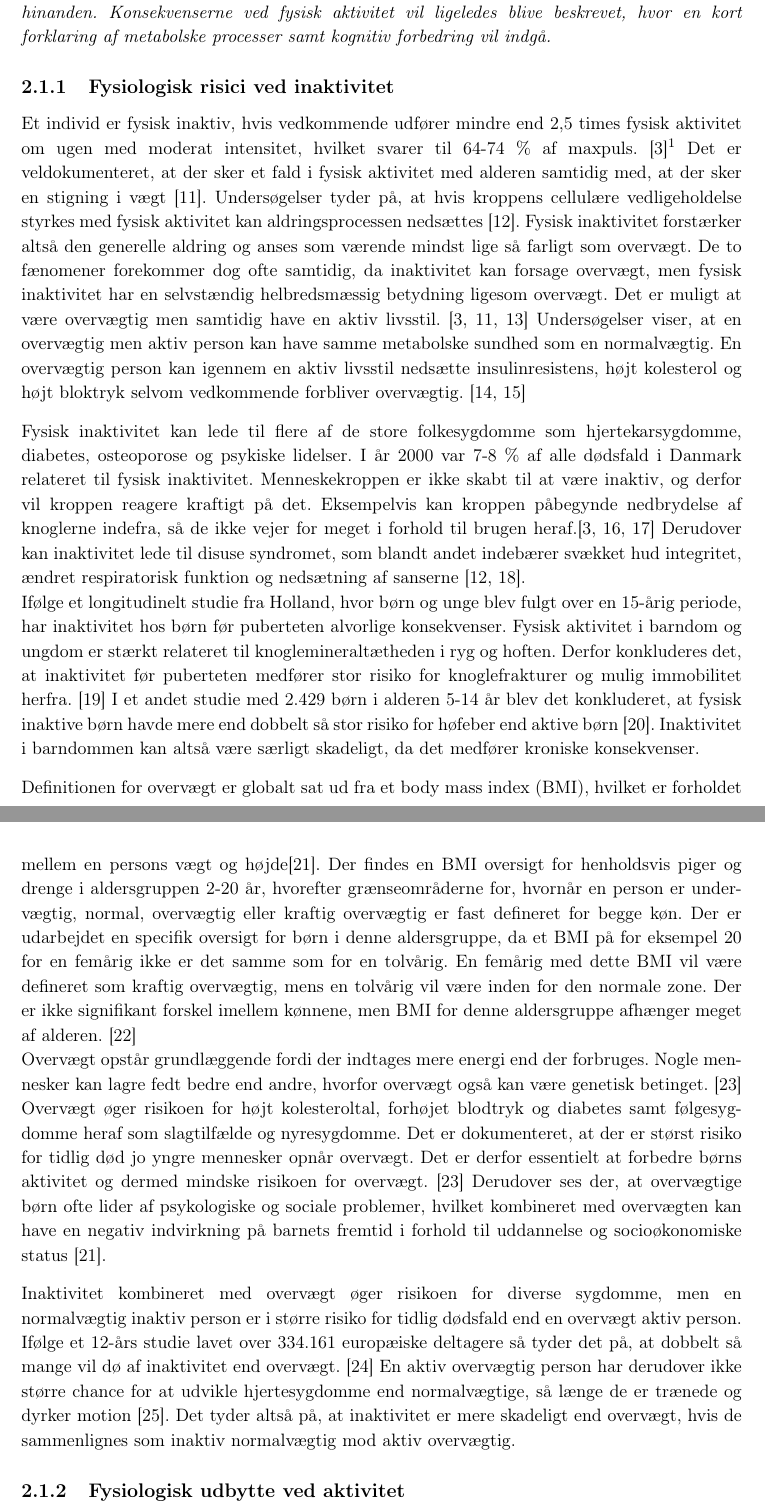
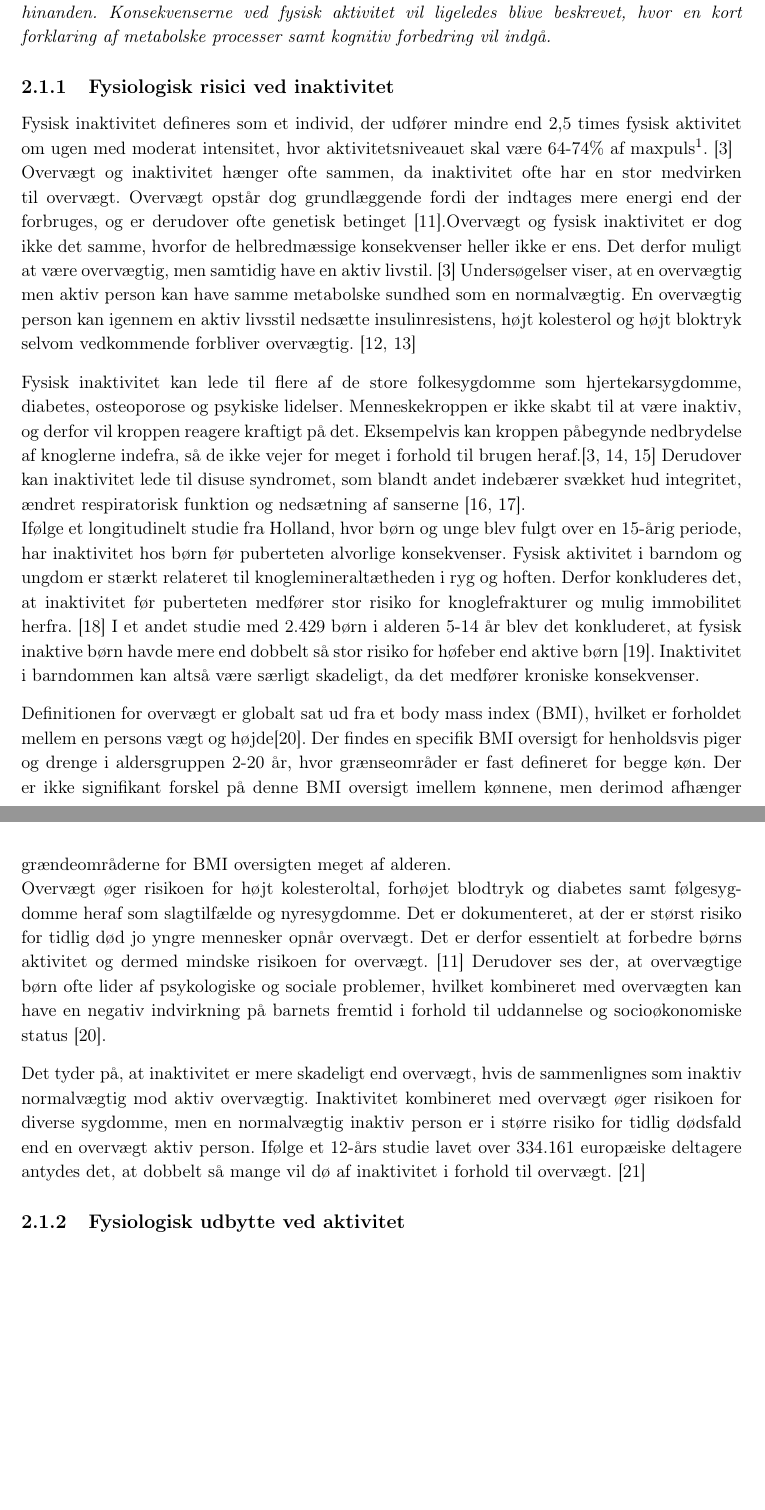
Before and after one commit to Toppsi/ST4, a LaTeX book (main.tex, which reads rapportAfsnit/cProblemanalyse/Fysiologisk_inaktiv.tex): two parts of pages 7 and 8 of 23 before the commit and two parts of pages 7 and 8 of 22 after it, joined at a grey line, cut so that both start at the same text, the shorter picture padded with empty space. Compiled offline with pdfLaTeX.

Commit message:
rettelser

```diff
--- a/rapportAfsnit/cProblemanalyse/Fysiologisk_inaktiv.tex
+++ b/rapportAfsnit/cProblemanalyse/Fysiologisk_inaktiv.tex
@@ -4,14 +4,34 @@
 
 \subsection{Fysiologisk risici ved inaktivitet}\label{subsec:inover}
 %{\color{red} \textbf{Vi vil sørge for, at dette afsnit fokuserer lidt mere på at man kan både være aktiv men også overvægtig. Desuden vil vi gå lidt mere i dybden med de fysiologiske konsekvenser af at være inaktiv og overvægtig.}}
-Et individ er fysisk inaktiv, hvis vedkommende udfører mindre end 2,5 times fysisk aktivitet om ugen med moderat intensitet, hvilket svarer til 64-74 \% af maxpuls. \citep{Kiens2007}\fxnote{Moderat intensitet svarer til 40-59 \% af den maksimale iltoptagelse, eller 40-59 \% af pulsreserven (maxpuls – hvilepuls), eller 64-74 \% af maxpuls eller 12-13 RPE (rate of percieved excertion, Borgskala) og er yderligere defineret som fysisk aktivitet hvor man bliver lettere forpustet men hvor samtale er mulig} Det er veldokumenteret, at der sker et fald i fysisk aktivitet med alderen samtidig med, at der sker en stigning i vægt \citep{Kaprio2008}. Undersøgelser tyder på, at hvis kroppens cellulære vedligeholdelse styrkes med fysisk aktivitet kan aldringsprocessen nedsættes \citep{Knight2012}. Fysisk inaktivitet forstærker altså den generelle aldring og anses som værende mindst lige så farligt som overvægt. De to fænomener forekommer dog ofte samtidig, da inaktivitet kan forsage overvægt, men fysisk inaktivitet har en selvstændig helbredsmæssig betydning ligesom overvægt. Det er muligt at være overvægtig men samtidig have en aktiv livsstil. \citep{Kiens2007,Kaprio2008,Hjort1997} Undersøgelser viser, at en overvægtig men aktiv person kan have samme metabolske sundhed som en normalvægtig. En overvægtig person kan igennem en aktiv livsstil nedsætte insulinresistens, højt kolesterol og højt bloktryk selvom vedkommende forbliver overvægtig. \citep{Lunau2012,Marcelino2012}
 
-Fysisk inaktivitet kan lede til flere af de store folkesygdomme som hjertekarsygdomme, diabetes, osteoporose og psykiske lidelser. I år 2000 var 7-8 \% af alle dødsfald i Danmark relateret til fysisk inaktivitet. Menneskekroppen er ikke skabt til at være inaktiv, og derfor vil kroppen reagere kraftigt på det. Eksempelvis kan kroppen påbegynde nedbrydelse af knoglerne indefra, så de ikke vejer for meget i forhold til brugen heraf.% 60 til 85\% af verdensbefolkningen lever en stillesiddende livsstil, hvilket forstærker forekomsten af disse folkesygdomme.
+Fysisk inaktivitet defineres som et individ, der udfører mindre end 2,5 times fysisk aktivitet om ugen med moderat intensitet, hvor aktivitetsniveauet skal være 64-74\% af maxpuls\fxnote{Moderat intensitet svarer til 40-59\% af den maksimale iltoptagelse, eller 40-59\% af pulsreserven (maxpuls – hvilepuls), eller 64-74\% af maxpuls eller 12-13 RPE (rate of percieved excertion, Borgskala) og er yderligere defineret som fysisk aktivitet hvor man bliver lettere forpustet men hvor samtale er mulig}. \citep{Kiens2007} \newline
+Overvægt og inaktivitet hænger ofte sammen, da inaktivitet ofte har en stor medvirken til overvægt. Overvægt opstår dog grundlæggende fordi der indtages mere energi end der forbruges, og er derudover ofte genetisk betinget \citep{Nestle2014}.Overvægt og fysisk inaktivitet er dog ikke det samme, hvorfor de helbredmæssige konsekvenser heller ikke er ens. Det derfor muligt at være overvægtig, men samtidig have en aktiv livstil. \citep{Kiens2007} Undersøgelser viser, at en overvægtig men aktiv person kan have samme metabolske sundhed som en normalvægtig. En overvægtig person kan igennem en aktiv livsstil nedsætte insulinresistens, højt kolesterol og højt bloktryk selvom vedkommende forbliver overvægtig. \citep{Lunau2012,Marcelino2012}
+
+%Det er veldokumenteret, at der sker et fald i fysisk aktivitet med alderen samtidig med, at der sker en stigning i vægt \citep{Kaprio2008}. Undersøgelser tyder på, at hvis kroppens cellulære vedligeholdelse styrkes med fysisk aktivitet kan aldringsprocessen nedsættes \citep{Knight2012}.
+%Fysisk inaktivitet forstærker altså den generelle aldring og anses som værende mindst lige så farligt som overvægt. De to fænomener forekommer dog ofte samtidig, da inaktivitet kan forsage overvægt, men fysisk inaktivitet har en selvstændig helbredsmæssig betydning ligesom overvægt. Det er muligt at være overvægtig men samtidig have en aktiv livsstil. \citep{Kiens2007,Kaprio2008,Hjort1997}
+
+Fysisk inaktivitet kan lede til flere af de store folkesygdomme som hjertekarsygdomme, diabetes, osteoporose og psykiske lidelser. Menneskekroppen er ikke skabt til at være inaktiv, og derfor vil kroppen reagere kraftigt på det. Eksempelvis kan kroppen påbegynde nedbrydelse af knoglerne indefra, så de ikke vejer for meget i forhold til brugen heraf.% 60 til 85\% af verdensbefolkningen lever en stillesiddende livsstil, hvilket forstærker forekomsten af disse folkesygdomme.
 \citep{Kiens2007,Reshma2002,Martini2012} Derudover kan inaktivitet lede til disuse syndromet, som blandt andet indebærer svækket hud integritet, ændret respiratorisk funktion og nedsætning af sanserne \citep{Knight2012,Mosby2009}.\\
 Ifølge et longitudinelt studie fra Holland, hvor børn og unge blev fulgt over en 15-årig periode, har inaktivitet hos børn før puberteten alvorlige konsekvenser. Fysisk aktivitet i barndom og ungdom er stærkt relateret til knoglemineraltætheden i ryg og hoften. Derfor konkluderes det, at inaktivitet før puberteten medfører stor risiko for knoglefrakturer og mulig immobilitet herfra. \citep{Kemper2000} I et andet studie med 2.429 børn i alderen 5-14 år blev det konkluderet, at fysisk inaktive børn havde mere end dobbelt så stor risiko for høfeber end aktive børn \citep{Kohlhammer2006}. Inaktivitet i barndommen kan altså være særligt skadeligt, da det medfører kroniske konsekvenser.
 
-Definitionen for overvægt er globalt sat ud fra et body mass index (BMI), hvilket er forholdet mellem en persons vægt og højde\citep{Academic2016}. Der findes en BMI oversigt for henholdsvis piger og drenge i aldersgruppen 2-20 år, hvorefter grænseområderne for, hvornår en person er undervægtig, normal, overvægtig eller kraftig overvægtig er fast defineret for begge køn. Der er udarbejdet en specifik oversigt for børn i denne aldersgruppe, da et BMI på for eksempel 20 for en femårig ikke er det samme som for en tolvårig. En femårig med dette BMI vil være defineret som kraftig overvægtig, mens en tolvårig vil være inden for den normale zone. Der er ikke signifikant forskel imellem kønnene, men BMI for denne aldersgruppe afhænger meget af alderen. \citep{DiseaseControl2015}\\
-Overvægt opstår grundlæggende fordi der indtages mere energi end der forbruges. Nogle mennesker kan lagre fedt bedre end andre, hvorfor overvægt også kan være genetisk betinget. \citep{Nestle2014}\\
+Definitionen for overvægt er globalt sat ud fra et body mass index (BMI), hvilket er forholdet mellem en persons vægt og højde\citep{Academic2016}. Der findes en specifik BMI oversigt for henholdsvis piger og drenge i aldersgruppen 2-20 år, hvor grænseområder er fast defineret for begge køn. Der er ikke signifikant forskel på denne BMI oversigt imellem kønnene, men derimod afhænger grændeområderne for BMI oversigten meget af alderen.\newline
 Overvægt øger risikoen for højt kolesteroltal, forhøjet blodtryk og diabetes samt følgesygdomme heraf som slagtilfælde og nyresygdomme. Det er dokumenteret, at der er størst risiko for tidlig død jo yngre mennesker opnår overvægt. Det er derfor essentielt at forbedre børns aktivitet og dermed mindske risikoen for overvægt. \citep{Nestle2014} Derudover ses der, at overvægtige børn ofte lider af psykologiske og sociale problemer, hvilket kombineret med overvægten kan have en negativ indvirkning på barnets fremtid i forhold til uddannelse og socioøkonomiske status \citep{Academic2016}.
 
-Inaktivitet kombineret med overvægt øger risikoen for diverse sygdomme, men en normalvægtig inaktiv person er i større risiko for tidlig dødsfald end en overvægt aktiv person. Ifølge et 12-års studie lavet over 334.161 europæiske deltagere så tyder det på, at dobbelt så mange vil dø af inaktivitet end overvægt. \citep{Ekelund2015} En aktiv overvægtig person har derudover ikke større chance for at udvikle hjertesygdomme end normalvægtige, så længe de er trænede og dyrker motion \citep{Nichols2014}. Det tyder altså på, at inaktivitet er mere skadeligt end overvægt, hvis de sammenlignes som inaktiv normalvægtig mod aktiv overvægtig.
+%Der er udarbejdet en specifik oversigt for børn i denne aldersgruppe, da et BMI på for eksempel 20 for en femårig ikke er det samme som for en tolvårig. En femårig med dette BMI vil være defineret som kraftig overvægtig, mens en tolvårig vil være inden for den normale zone. Der er ikke signifikant forskel imellem kønnene, men BMI for denne aldersgruppe afhænger meget af alderen. \citep{DiseaseControl2015}\\
+%Overvægt opstår grundlæggende fordi der indtages mere energi end der forbruges. Nogle mennesker kan lagre fedt bedre end andre, hvorfor overvægt også kan være genetisk betinget. \citep{Nestle2014}\newline
+
+
+
+
+%Definitionen for overvægt er globalt sat ud fra et body mass index (BMI), hvilket er forholdet mellem en persons vægt og højde\citep{Academic2016}. Der findes en BMI oversigt for henholdsvis piger og drenge i aldersgruppen 2-20 år, hvorefter grænseområderne for, hvornår en person er undervægtig, normal, overvægtig eller kraftig overvægtig er fast defineret for begge køn. Der er udarbejdet en specifik oversigt for børn i denne aldersgruppe, da et BMI på for eksempel 20 for en femårig ikke er det samme som for en tolvårig. En femårig med dette BMI vil være defineret som kraftig overvægtig, mens en tolvårig vil være inden for den normale zone. Der er ikke signifikant forskel imellem kønnene, men BMI for denne aldersgruppe afhænger meget af alderen. \citep{DiseaseControl2015}\\
+%Overvægt opstår grundlæggende fordi der indtages mere energi end der forbruges. Nogle mennesker kan lagre fedt bedre end andre, hvorfor overvægt også kan være genetisk betinget. \citep{Nestle2014}\\
+%Overvægt øger risikoen for højt kolesteroltal, forhøjet blodtryk og diabetes samt følgesygdomme heraf som slagtilfælde og nyresygdomme. Det er dokumenteret, at der er størst risiko for tidlig død jo yngre mennesker opnår overvægt. Det er derfor essentielt at forbedre børns aktivitet og dermed mindske risikoen for overvægt. \citep{Nestle2014} Derudover ses der, at overvægtige børn ofte lider af psykologiske og sociale problemer, hvilket kombineret med overvægten kan have en negativ indvirkning på barnets fremtid i forhold til uddannelse og socioøkonomiske status \citep{Academic2016}.
+
+
+Det tyder på, at inaktivitet er mere skadeligt end overvægt, hvis de sammenlignes som inaktiv normalvægtig mod aktiv overvægtig.
+Inaktivitet kombineret med overvægt øger risikoen for diverse sygdomme, men en normalvægtig inaktiv person er i større risiko for tidlig dødsfald end en overvægt aktiv person. Ifølge et 12-års studie lavet over 334.161 europæiske deltagere antydes det, at dobbelt så mange vil dø af inaktivitet i forhold til overvægt. \citep{Ekelund2015}
+%En aktiv overvægtig person har derudover ikke større chance for at udvikle hjertesygdomme end normalvægtige, så længe de er trænede og dyrker motion \citep{Nichols2014}.
+
+%reducerer risikoen for hjertesygdomme med 30 %
+%
```
